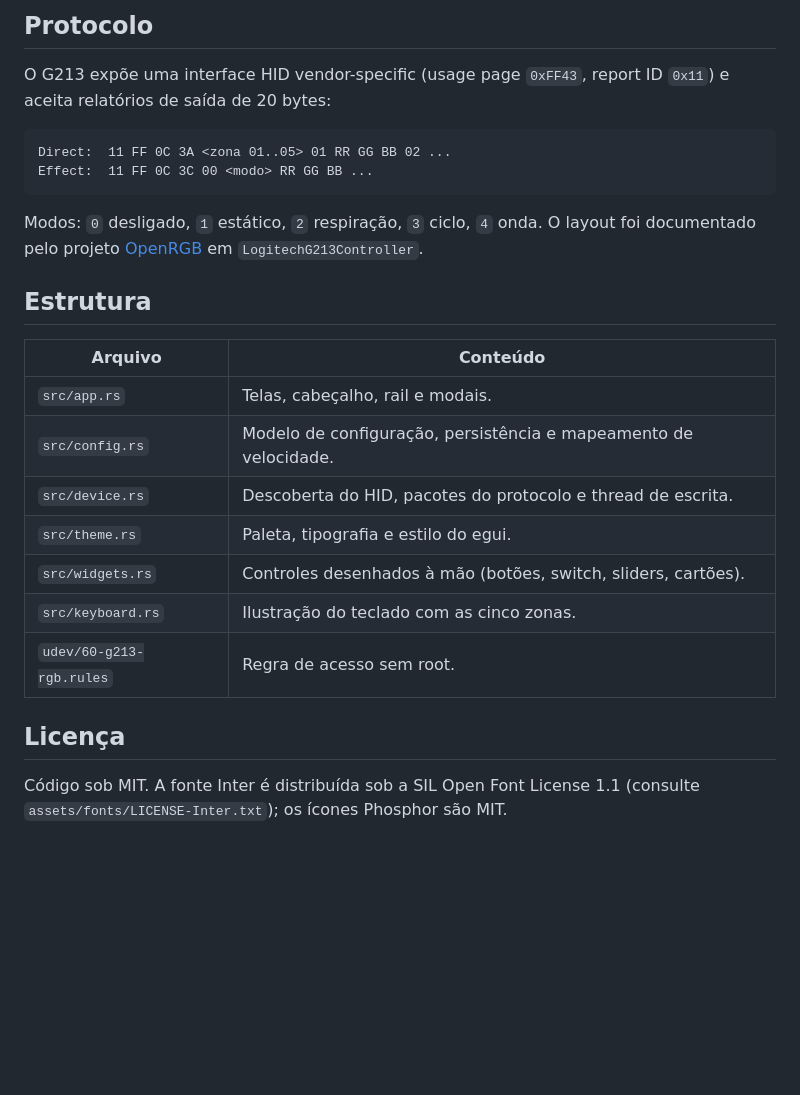
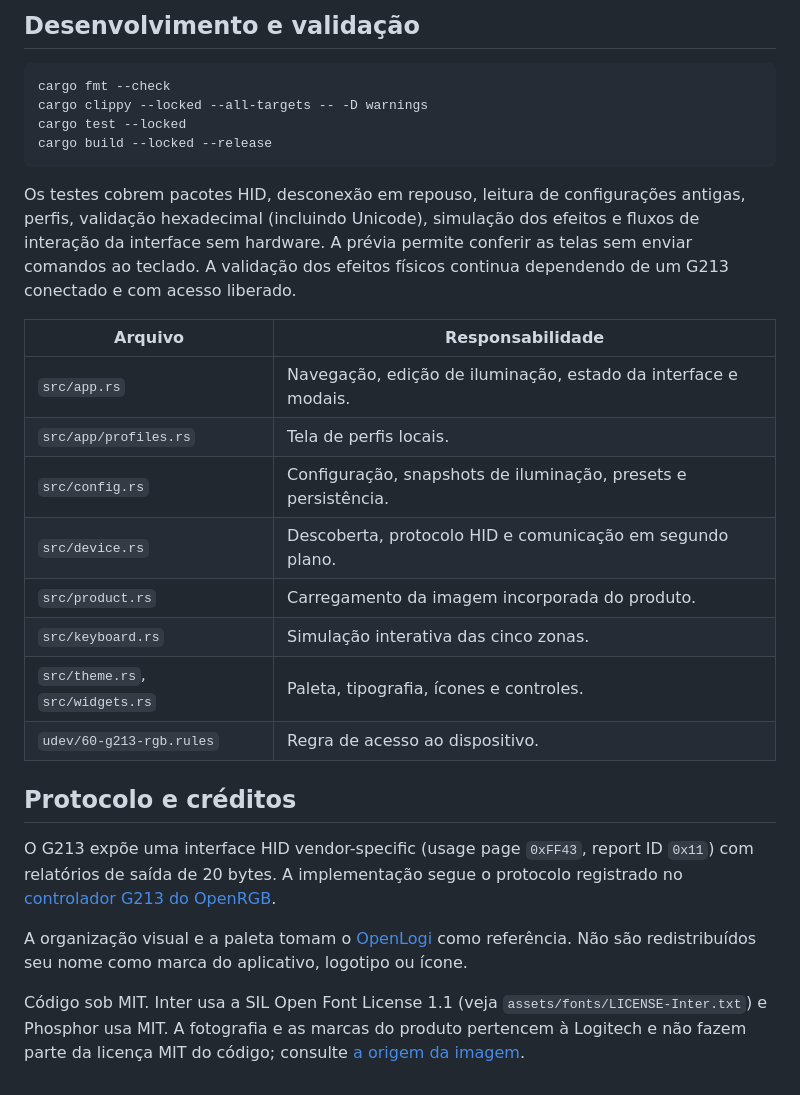
Before and after one commit to alvaroflp/G213-RGB, a Markdown page: README.md, the part around one of its changes. Rendered like a GitHub page; blank space fills up the shorter version.

````diff
--- a/README.md
+++ b/README.md
@@ -57,32 +109,41 @@ Use `G213_HIDRAW=/dev/hidrawN` para forçar um dispositivo específico.
 
-## Protocolo
+## Desenvolvimento e validação
+
+```sh
+cargo fmt --check
+cargo clippy --locked --all-targets -- -D warnings
+cargo test --locked
+cargo build --locked --release
+```
+
+Os testes cobrem pacotes HID, desconexão em repouso, leitura de configurações
+antigas, perfis, validação hexadecimal (incluindo Unicode), simulação dos efeitos
+e fluxos de interação da interface sem hardware. A prévia permite conferir
+as telas sem enviar comandos ao teclado. A validação dos efeitos físicos
+continua dependendo de um G213 conectado e com acesso liberado.
+
+| Arquivo | Responsabilidade |
+| --- | --- |
+| `src/app.rs` | Navegação, edição de iluminação, estado da interface e modais. |
+| `src/app/profiles.rs` | Tela de perfis locais. |
+| `src/config.rs` | Configuração, snapshots de iluminação, presets e persistência. |
+| `src/device.rs` | Descoberta, protocolo HID e comunicação em segundo plano. |
+| `src/product.rs` | Carregamento da imagem incorporada do produto. |
+| `src/keyboard.rs` | Simulação interativa das cinco zonas. |
+| `src/theme.rs`, `src/widgets.rs` | Paleta, tipografia, ícones e controles. |
+| `udev/60-g213-rgb.rules` | Regra de acesso ao dispositivo. |
+
+## Protocolo e créditos
 
 O G213 expõe uma interface HID vendor-specific (usage page `0xFF43`, report ID
-`0x11`) e aceita relatórios de saída de 20 bytes:
+`0x11`) com relatórios de saída de 20 bytes. A implementação segue o protocolo
+registrado no [controlador G213 do OpenRGB](https://github.com/CalcProgrammer1/OpenRGB/tree/master/Controllers/LogitechController/LogitechG213Controller).
 
-```
-Direct:  11 FF 0C 3A <zona 01..05> 01 RR GG BB 02 ...
-Effect:  11 FF 0C 3C 00 <modo> RR GG BB ...
-```
+A organização visual e a paleta tomam o [OpenLogi](https://github.com/AprilNEA/OpenLogi)
+como referência. Não são redistribuídos seu nome como marca do aplicativo,
+logotipo ou ícone.
 
-Modos: `0` desligado, `1` estático, `2` respiração, `3` ciclo, `4` onda.
-O layout foi documentado pelo projeto
-[OpenRGB](https://gitlab.com/CalcProgrammer1/OpenRGB) em
-`LogitechG213Controller`.
-
-## Estrutura
-
-| Arquivo | Conteúdo |
-| --- | --- |
-| `src/app.rs` | Telas, cabeçalho, rail e modais. |
-| `src/config.rs` | Modelo de configuração, persistência e mapeamento de velocidade. |
-| `src/device.rs` | Descoberta do HID, pacotes do protocolo e thread de escrita. |
-| `src/theme.rs` | Paleta, tipografia e estilo do egui. |
-| `src/widgets.rs` | Controles desenhados à mão (botões, switch, sliders, cartões). |
-| `src/keyboard.rs` | Ilustração do teclado com as cinco zonas. |
-| `udev/60-g213-rgb.rules` | Regra de acesso sem root. |
-
-## Licença
-
-Código sob MIT. A fonte Inter é distribuída sob a SIL Open Font License 1.1
-(consulte `assets/fonts/LICENSE-Inter.txt`); os ícones Phosphor são MIT.
+Código sob MIT. Inter usa a SIL Open Font License 1.1 (veja
+`assets/fonts/LICENSE-Inter.txt`) e Phosphor usa MIT. A fotografia e as marcas
+do produto pertencem à Logitech e não fazem parte da licença MIT do código;
+consulte [a origem da imagem](assets/devices/README.md).
````
Also changed, not shown: other parts of README.md (+84 -32 lines), assets/devices/README.md (added, +13 -0 lines), assets/devices/g213.png (added), 11 other files.
